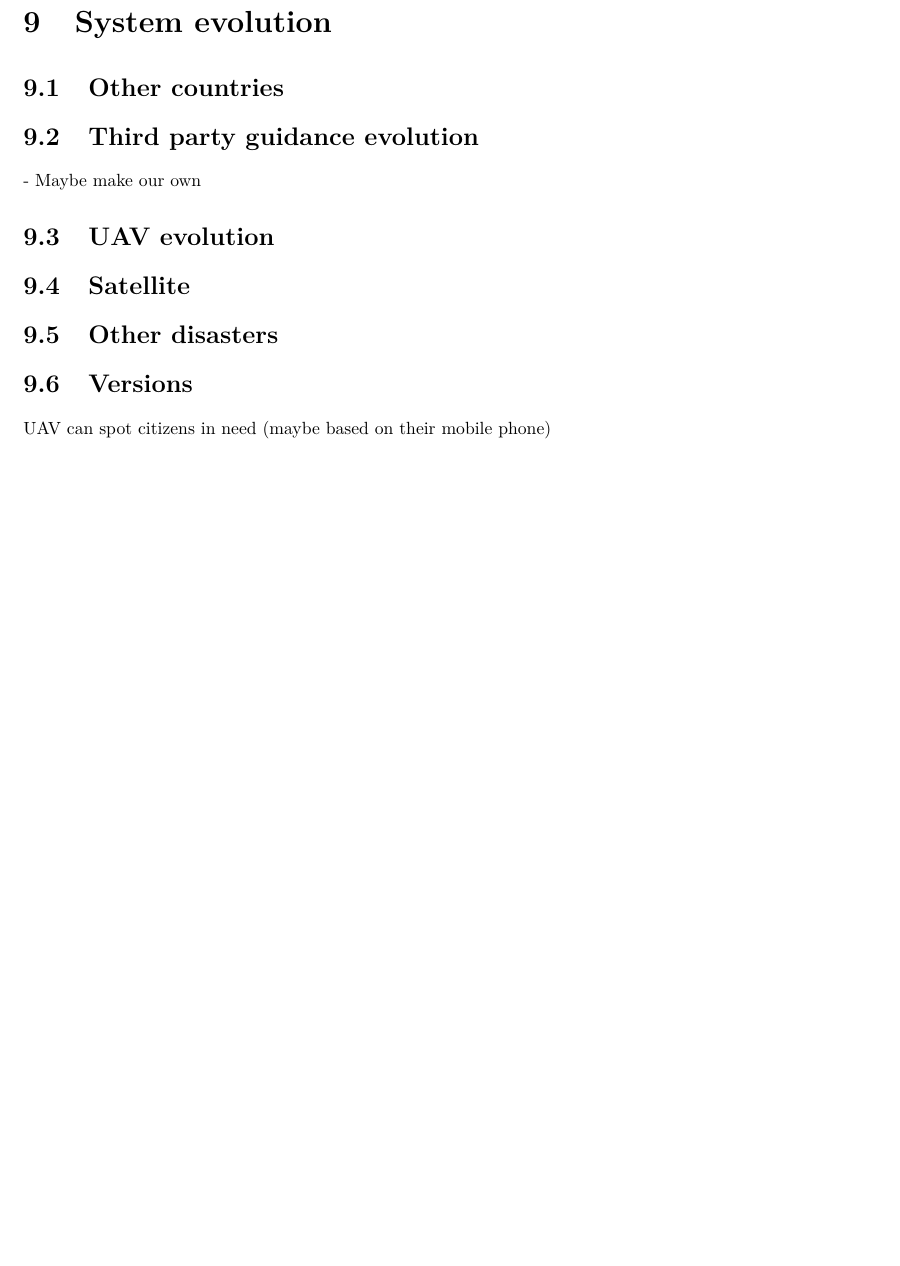
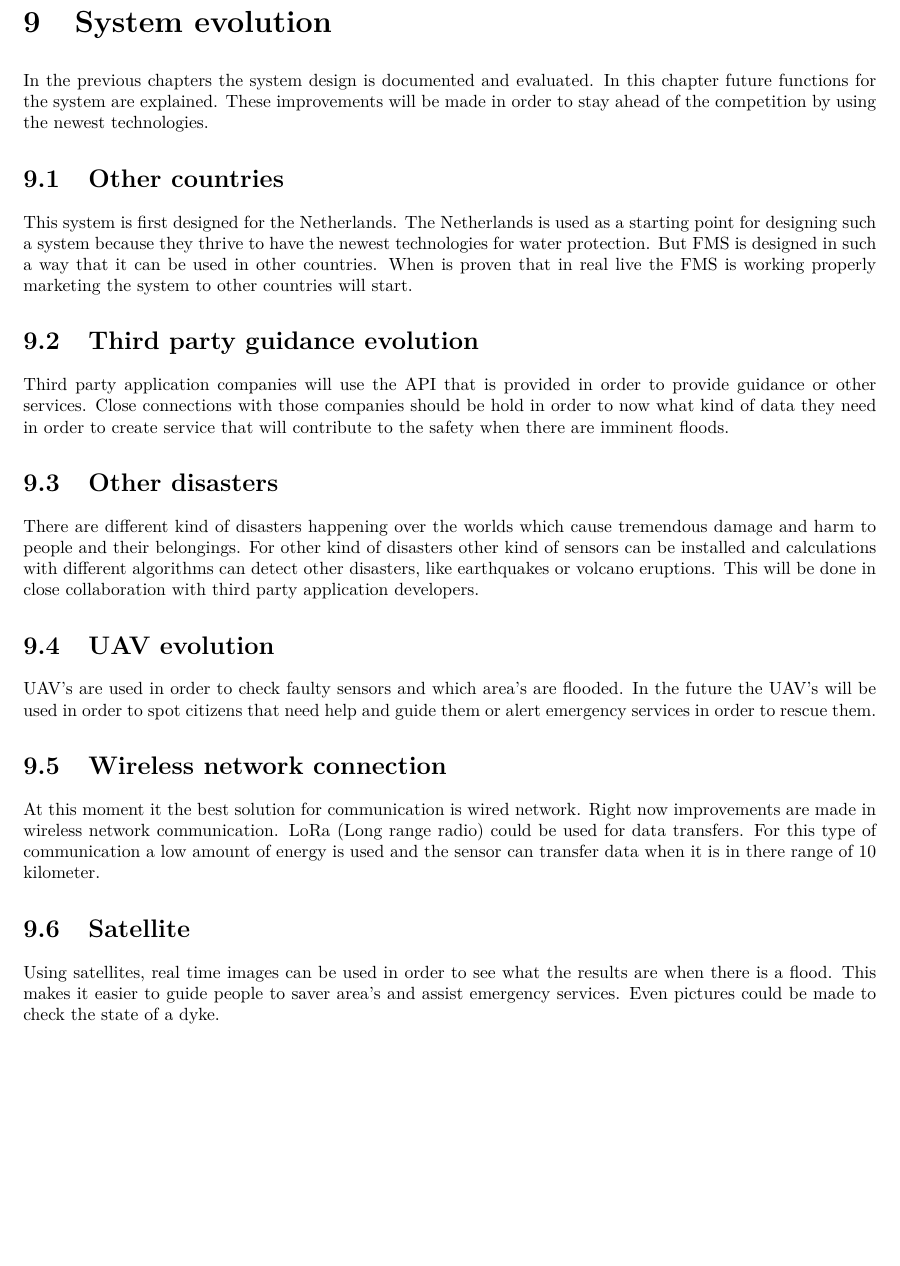
Before and after one commit to jeroenbrandsma/SA3, a LaTeX thesis (report.tex, which reads 9-evolution/evolution.tex): part of page 96 of 102, cut so that both start at the same text, the shorter picture padded with empty space. Compiled offline with pdfLaTeX.

Commit message:
Evolution
-

```diff
--- a/9-evolution/evolution.tex
+++ b/9-evolution/evolution.tex
@@ -1,18 +1,25 @@
 %!TEX root = ../report.tex
 \chapter{System evolution}
+
 \label{ch:evolution}
+In the previous chapters the system design is documented and evaluated. In this chapter future functions for the system are explained. These improvements will be made in order to stay ahead of the competition by using the newest technologies.
 
 \section{Other countries}
+This system is first designed for the Netherlands. The Netherlands is used as a starting point for designing such a system because they thrive to have the newest technologies for water protection. But FMS is designed in such a way that it can be used in other countries. When is proven that in real live the FMS is working properly marketing the system to other countries will start.
 
 \section{Third party guidance evolution}
-	- Maybe make our own
+Third party application companies will use the API that is provided in order to provide guidance or other services. Close connections with those companies should be hold in order to now what kind of data they need in order to create service that will contribute to the safety when there are imminent floods.
+
+\section{Other disasters}
+There are different kind of disasters happening over the worlds which cause tremendous damage and harm to people and their belongings. For other kind of disasters other kind of sensors can be installed and calculations with different algorithms can detect other disasters, like earthquakes or volcano eruptions. This will be done in close collaboration with third party application developers.
 
 \section{UAV evolution}
+UAV's are used in order to check faulty sensors and which area's are flooded. In the future the UAV's will be used in order to spot citizens that need help and guide them or alert emergency services in order to rescue them.
+
+\section{Wireless network connection}
+At this moment it the best solution for communication is wired network. Right now improvements are made in wireless network communication. LoRa (Long range radio) could be used for data transfers. For this type of communication a low amount of energy is used and the sensor can transfer data when it is in there range of 10 kilometer.
 
 \section{Satellite}
+Using satellites, real time images can be used in order to see what the results are when there is a flood. This makes it easier to guide people to saver area's and assist emergency services. Even pictures could be made to check the state of a dyke.
 
-\section{Other disasters}
-
-\section{Versions}
-
-UAV can spot citizens in need (maybe based on their mobile phone)
+%\section{Versions}
```
